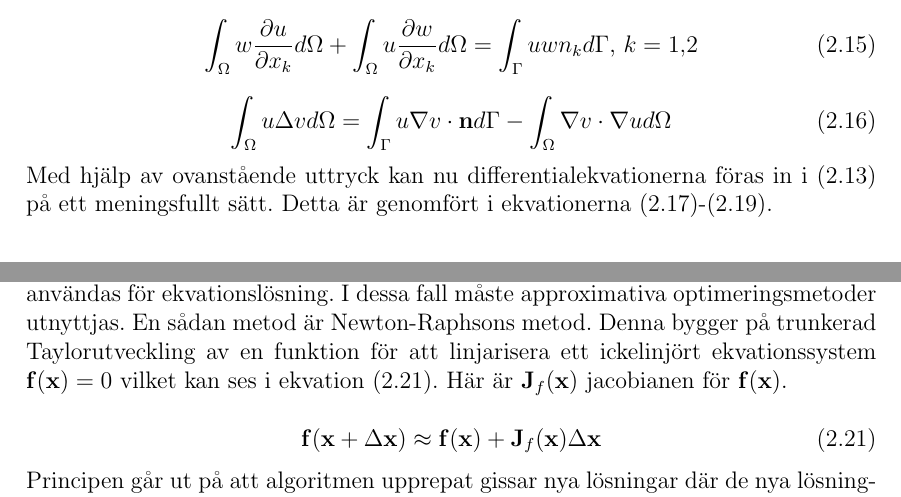
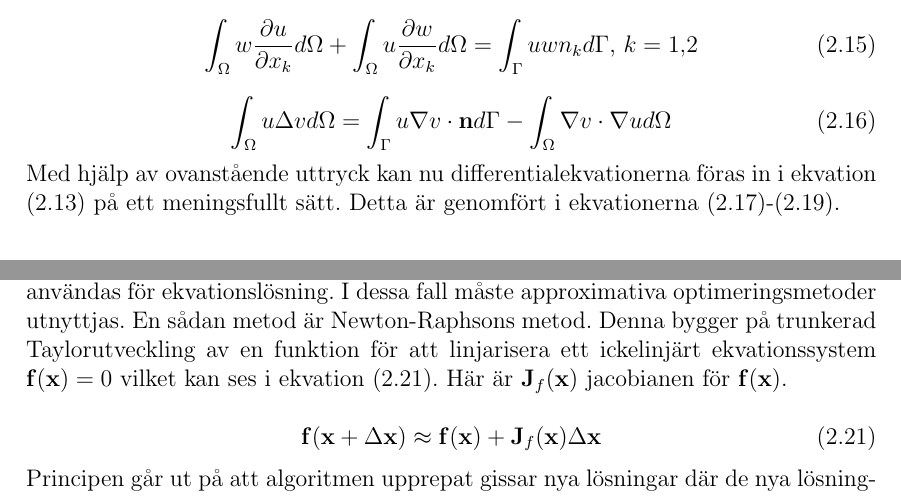
Before and after one commit to danstaby/stabilisera-temperatur, a LaTeX document (report/report.tex, which reads report/sections/femconvection.tex, report/sections/newtonsmethod.tex): two parts of pages 10 and 11 of 26, joined at a grey line, cut so that both start at the same text. Compiled offline with pdfLaTeX.

Commit message:
Fixed some typos in femconvection and newtons method

```diff
--- a/report/sections/femconvection.tex
+++ b/report/sections/femconvection.tex
@@ -115,7 +115,7 @@ påståendet att $\mathbf{w} = (w_1, w_2) = \nabla v$. \cite{johnson2009}
 
 \noindent
 Med hjälp av ovanstående uttryck kan nu differentialekvationerna föras in i
-\eqref{eq:femconvection:variation} på ett meningsfullt sätt. Detta är genomfört i
+ekvation \eqref{eq:femconvection:variation} på ett meningsfullt sätt. Detta är genomfört i
 ekvationerna \eqref{eq:femconvection:weaku}-\eqref{eq:femconvection:weakT}.
 
 \begin{align}
--- a/report/sections/newtonsmethod.tex
+++ b/report/sections/newtonsmethod.tex
@@ -4,7 +4,7 @@ När ett ekvationssystem är ickelinjärt kan ej exakta metoder som Gausselimine
 för ekvationslösning.
 I dessa fall måste approximativa optimeringsmetoder utnyttjas. En sådan
 metod är Newton-Raphsons metod. Denna bygger på trunkerad Taylorutveckling
-av en funktion för att linjarisera ett ickelinjört ekvationssystem
+av en funktion för att linjarisera ett ickelinjärt ekvationssystem
 $\mathbf{f}(\mathbf{x}) = 0$
 vilket kan ses i ekvation \eqref{eq:newtonsmethod:taylor}. Här är
 $\mathbf{J}_f(\mathbf{x})$ jacobianen för $\mathbf{f}(\mathbf{x})$.
```
Also changed, not shown: report/sections/femconvection.tex (2 more changed lines).
